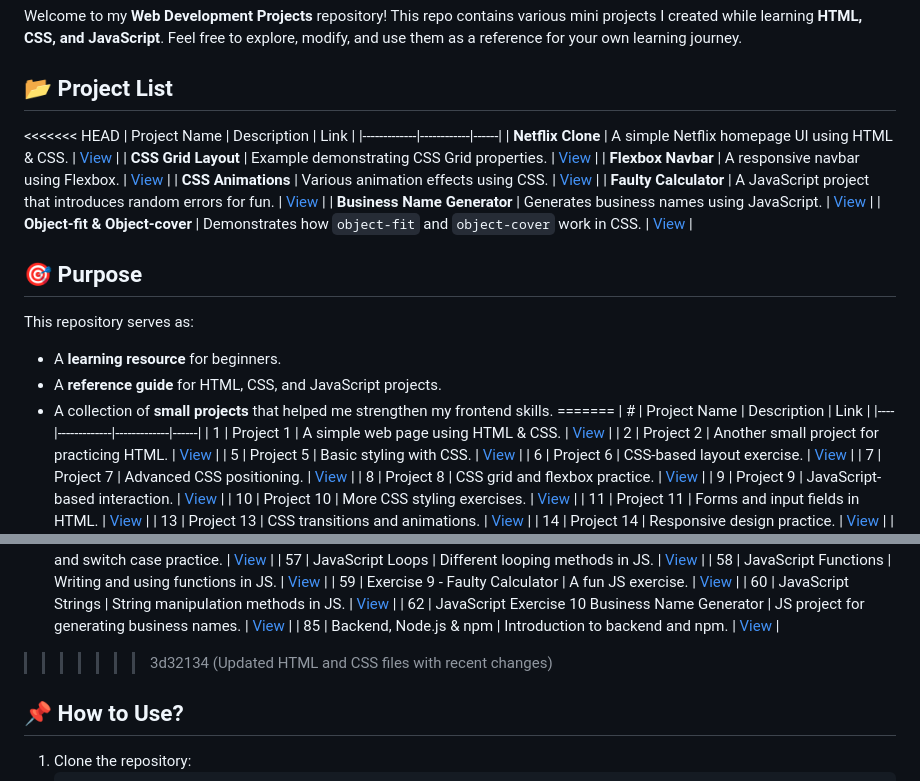
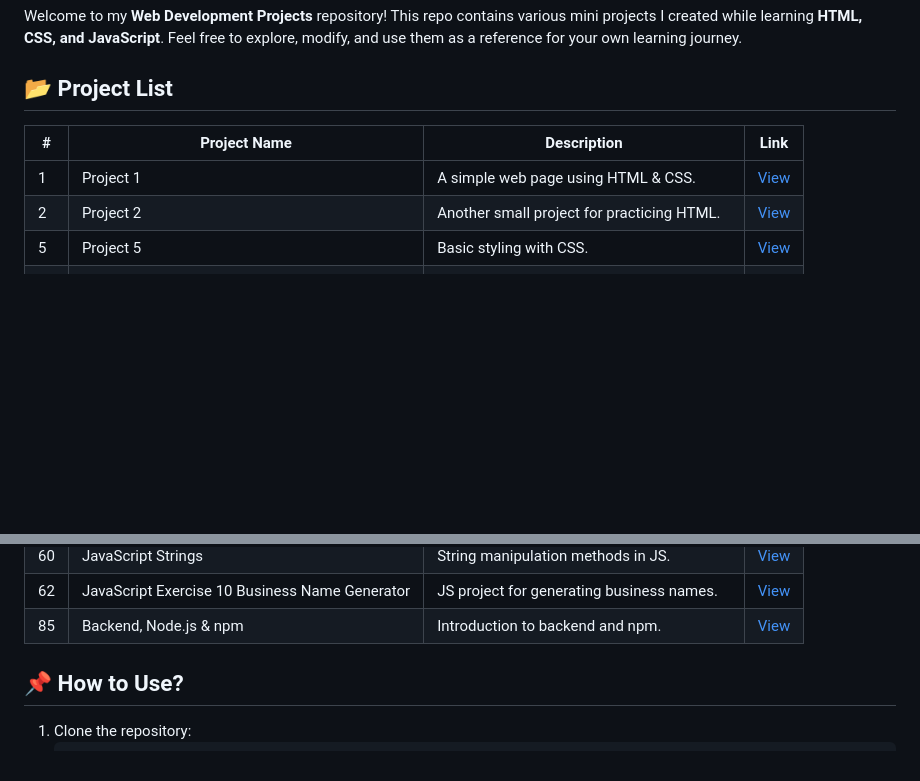
Before and after one commit to Navneetg2003/Web-Development, a Markdown page: README.md, 2 parts joined by grey strips. Drawn GitHub-style; blank space fills up the shorter version.

```diff
--- a/README.md
+++ b/README.md
@@ -4,23 +4,6 @@ Welcome to my **Web Development Projects** repository! This repo contains variou
 
 ## 📂 Project List
 
-<<<<<<< HEAD
-| Project Name | Description | Link |
-|-------------|------------|------|
-| **Netflix Clone** | A simple Netflix homepage UI using HTML & CSS. | [View](./51-Netflix%20clone/) |
-| **CSS Grid Layout** | Example demonstrating CSS Grid properties. | [View](./39-CSS%20Grid/) |
-| **Flexbox Navbar** | A responsive navbar using Flexbox. | [View](./41-Exercise%206%20-%20Navbar%20using%20Flexbox/) |
-| **CSS Animations** | Various animation effects using CSS. | [View](./46-CSS%20Animations/) |
-| **Faulty Calculator** | A JavaScript project that introduces random errors for fun. | [View](./59-Exercise%209%20-%20Faulty%20Calculator/) |
-| **Business Name Generator** | Generates business names using JavaScript. | [View](./62-JavaScript%20Exercise%2010%20Business%20Name%20Generator/) |
-| **Object-fit & Object-cover** | Demonstrates how `object-fit` and `object-cover` work in CSS. | [View](./49-CSS%20Object-fit%20and%20Object-cover/) |
-
-## 🎯 Purpose
-This repository serves as:
-- A **learning resource** for beginners.
-- A **reference guide** for HTML, CSS, and JavaScript projects.
-- A collection of **small projects** that helped me strengthen my frontend skills.
-=======
 | #  | Project Name | Description | Link |
 |----|-------------|-------------|------|
 | 1  | Project 1 | A simple web page using HTML & CSS. | [View](./1) |
@@ -75,7 +58,6 @@ This repository serves as:
 | 60 | JavaScript Strings | String manipulation methods in JS. | [View](./60-JavaScript%20Strings) |
 | 62 | JavaScript Exercise 10 Business Name Generator | JS project for generating business names. | [View](./62-JavaScript%20Exercise%2010%20Business%20Name%20Generator) |
 | 85 | Backend, Node.js & npm | Introduction to backend and npm. | [View](./85-Backend,%20Node.js%20&%20npm) |
->>>>>>> 3d32134 (Updated HTML and CSS files with recent changes)
 
 ## 📌 How to Use?
 1. Clone the repository:
```
